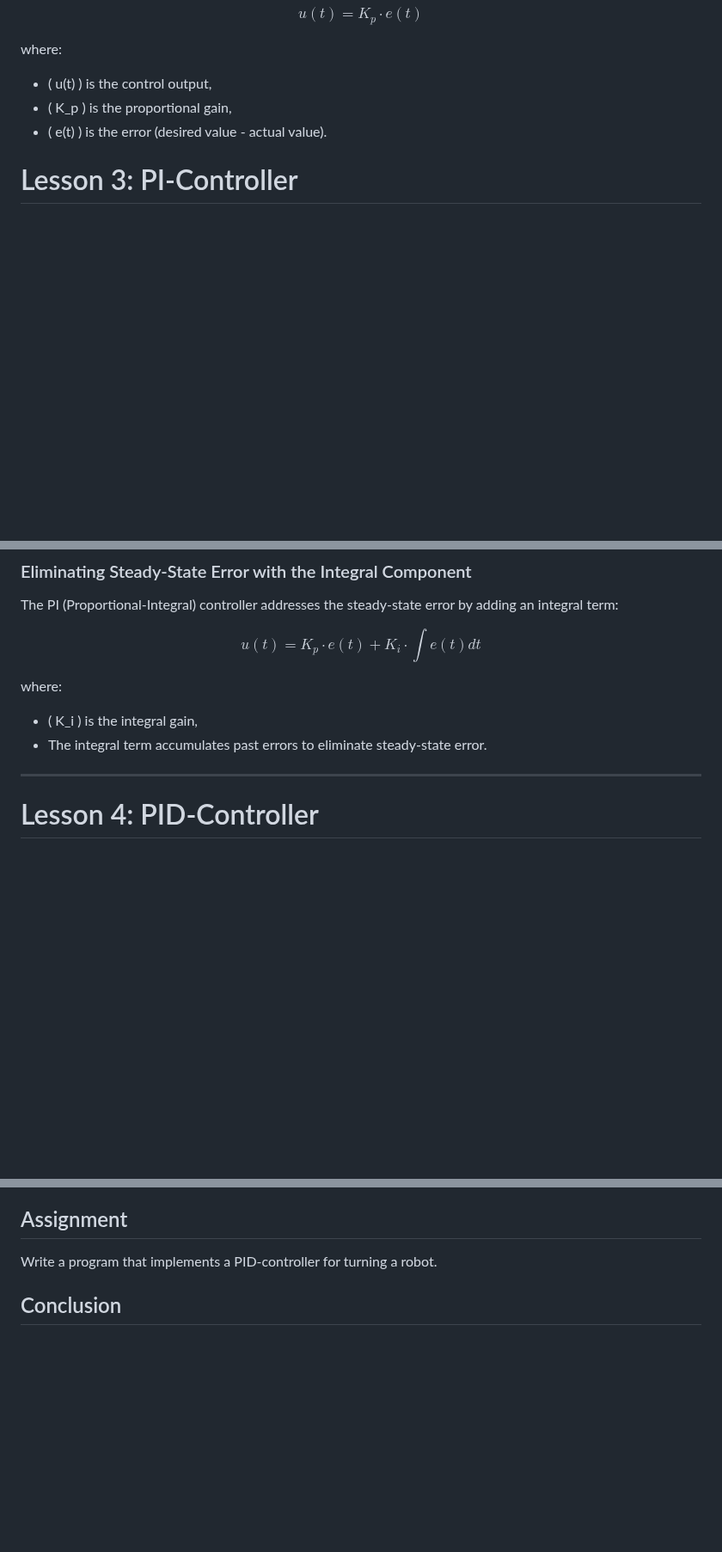
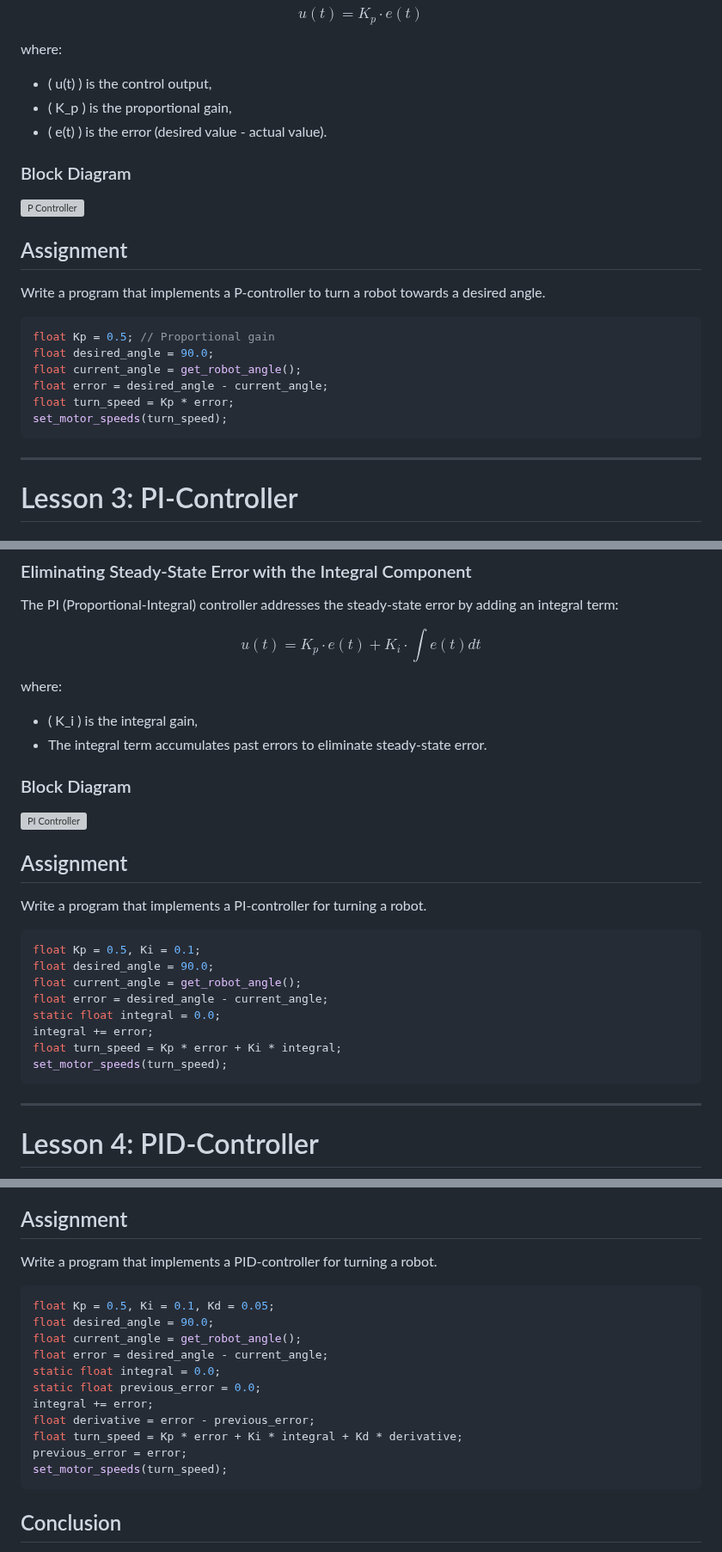
Before and after one commit to autolab-fi/line-robot-curriculum, a Markdown page: lessons/module_7/PID.md, 3 parts joined by grey strips. Shown at 86% size. GitHub-like rendering; blank space fills up the shorter version; grey boxes are pictures that could not be loaded.

````diff
--- a/lessons/module_7/PID.md
+++ b/lessons/module_7/PID.md
@@ -57,6 +58,23 @@ where:
 - \( u(t) \) is the control output,
 - \( K_p \) is the proportional gain,
 - \( e(t) \) is the error (desired value - actual value).
+
+### Block Diagram
+![P Controller](p.png)
+
+## Assignment
+Write a program that implements a P-controller to turn a robot towards a desired angle.
+
+```cpp
+float Kp = 0.5; // Proportional gain
+float desired_angle = 90.0;
+float current_angle = get_robot_angle();
+float error = desired_angle - current_angle;
+float turn_speed = Kp * error;
+set_motor_speeds(turn_speed);
+```
+
+---
 
 # Lesson 3: PI-Controller
 
@@ -80,6 +98,23 @@ where:
 - \( K_i \) is the integral gain,
 - The integral term accumulates past errors to eliminate steady-state error.
 
+### Block Diagram
+![PI Controller](pi.png)
+
+## Assignment
+Write a program that implements a PI-controller for turning a robot.
+
+```cpp
+float Kp = 0.5, Ki = 0.1;
+float desired_angle = 90.0;
+float current_angle = get_robot_angle();
+float error = desired_angle - current_angle;
+static float integral = 0.0;
+integral += error;
+float turn_speed = Kp * error + Ki * integral;
+set_motor_speeds(turn_speed);
+```
+
 ---
 
 # Lesson 4: PID-Controller
@@ -104,6 +142,19 @@ where:
 ## Assignment
 Write a program that implements a PID-controller for turning a robot.
 
+```cpp
+float Kp = 0.5, Ki = 0.1, Kd = 0.05;
+float desired_angle = 90.0;
+float current_angle = get_robot_angle();
+float error = desired_angle - current_angle;
+static float integral = 0.0;
+static float previous_error = 0.0;
+integral += error;
+float derivative = error - previous_error;
+float turn_speed = Kp * error + Ki * integral + Kd * derivative;
+previous_error = error;
+set_motor_speeds(turn_speed);
+```
 
 ## Conclusion
 You've learned about Relay, P, PI, and PID controllers, their advantages, and how to implement them in robot movement. The next lesson will focus on tuning PID controllers for optimal performance.
````
Also changed, not shown: other parts of lessons/module_7/PID.md (+6 -2 lines).
